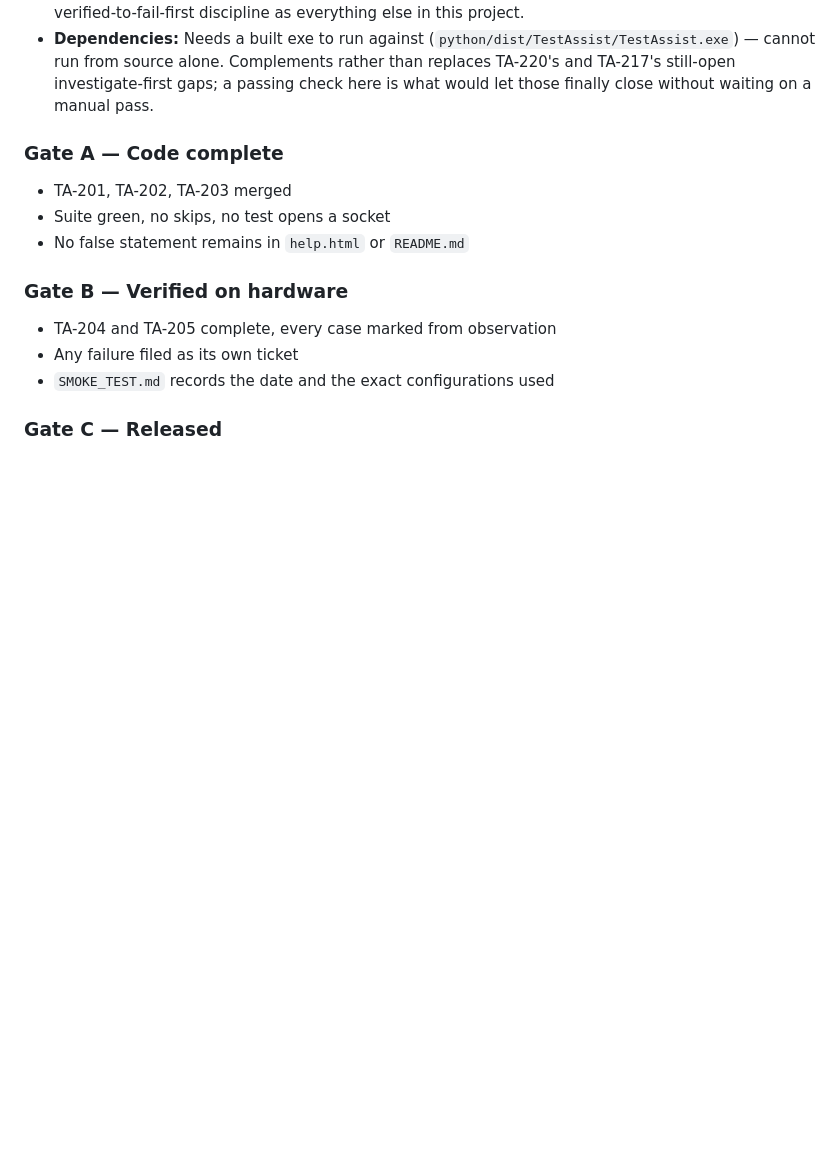
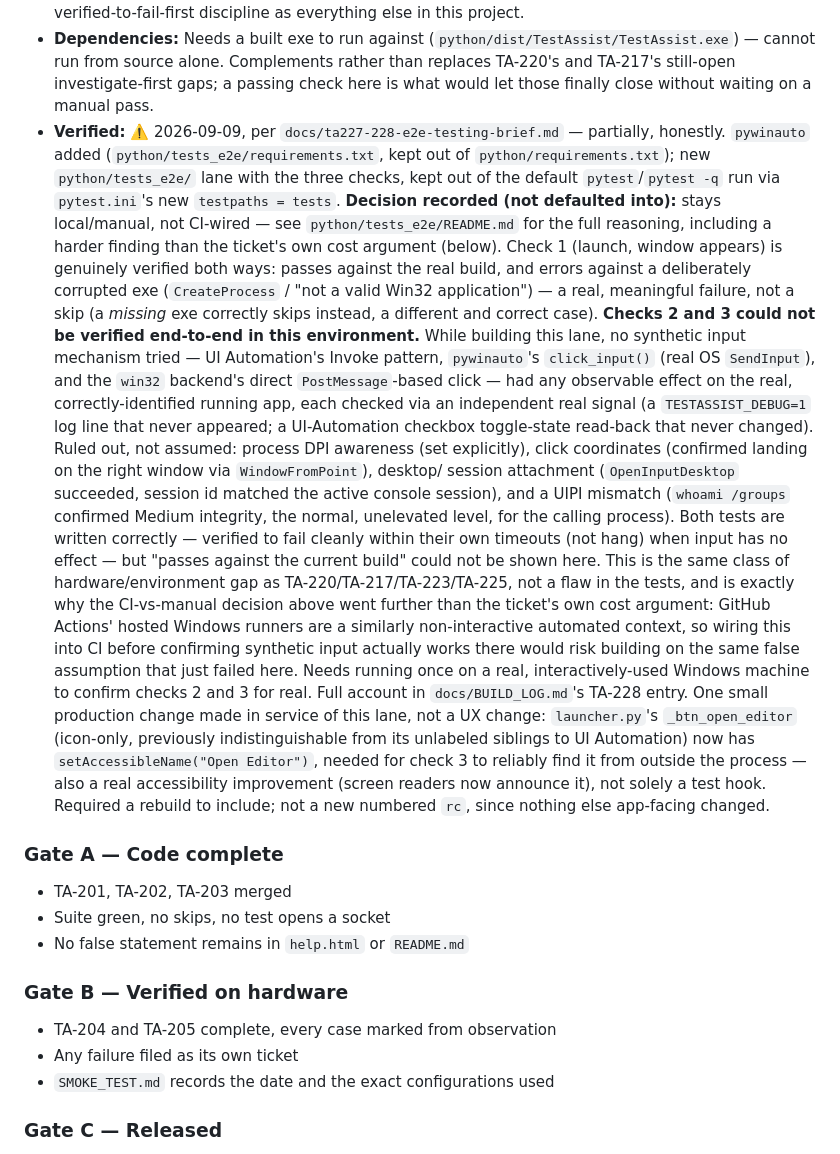
Before and after one commit to emil3663/test-assist, a Markdown page: TESTASSIST_BACKLOG.md, the part around the change. Drawn GitHub-style; blank space fills up the shorter version.

Commit message:
Record TA-228's verification status on its own ticket
Committed alone, immediately, per instruction (same reasoning as the
TA-227 commit): each edit to TESTASSIST_BACKLOG.md gets its own commit
right away rather than waiting to batch it with the corresponding
code/test changes.

Co-Authored-By: Claude Sonnet 5 <noreply@anthropic.com>

```diff
--- a/TESTASSIST_BACKLOG.md
+++ b/TESTASSIST_BACKLOG.md
@@ -1264,6 +1264,52 @@ that will actually ship.
   Complements rather than replaces TA-220's and TA-217's still-open
   investigate-first gaps; a passing check here is what would let those
   finally close without waiting on a manual pass.
+- **Verified:** ⚠️ 2026-09-09, per `docs/ta227-228-e2e-testing-brief.md` —
+  partially, honestly. `pywinauto` added (`python/tests_e2e/requirements.txt`,
+  kept out of `python/requirements.txt`); new `python/tests_e2e/` lane with
+  the three checks, kept out of the default `pytest`/`pytest -q` run via
+  `pytest.ini`'s new `testpaths = tests`. **Decision recorded (not
+  defaulted into):** stays local/manual, not CI-wired — see
+  `python/tests_e2e/README.md` for the full reasoning, including a harder
+  finding than the ticket's own cost argument (below).
+  Check 1 (launch, window appears) is genuinely verified both ways: passes
+  against the real build, and errors against a deliberately corrupted exe
+  (`CreateProcess` / "not a valid Win32 application") — a real, meaningful
+  failure, not a skip (a *missing* exe correctly skips instead, a
+  different and correct case).
+  **Checks 2 and 3 could not be verified end-to-end in this environment.**
+  While building this lane, no synthetic input mechanism tried — UI
+  Automation's Invoke pattern, `pywinauto`'s `click_input()` (real OS
+  `SendInput`), and the `win32` backend's direct `PostMessage`-based click
+  — had any observable effect on the real, correctly-identified running
+  app, each checked via an independent real signal (a
+  `TESTASSIST_DEBUG=1` log line that never appeared; a UI-Automation
+  checkbox toggle-state read-back that never changed). Ruled out, not
+  assumed: process DPI awareness (set explicitly), click coordinates
+  (confirmed landing on the right window via `WindowFromPoint`), desktop/
+  session attachment (`OpenInputDesktop` succeeded, session id matched the
+  active console session), and a UIPI mismatch (`whoami /groups` confirmed
+  Medium integrity, the normal, unelevated level, for the calling
+  process). Both tests are written correctly — verified to fail cleanly
+  within their own timeouts (not hang) when input has no effect — but
+  "passes against the current build" could not be shown here. This is the
+  same class of hardware/environment gap as TA-220/TA-217/TA-223/TA-225,
+  not a flaw in the tests, and is exactly why the CI-vs-manual decision
+  above went further than the ticket's own cost argument: GitHub Actions'
+  hosted Windows runners are a similarly non-interactive automated
+  context, so wiring this into CI before confirming synthetic input
+  actually works there would risk building on the same false assumption
+  that just failed here. Needs running once on a real, interactively-used
+  Windows machine to confirm checks 2 and 3 for real. Full account in
+  `docs/BUILD_LOG.md`'s TA-228 entry.
+  One small production change made in service of this lane, not a UX
+  change: `launcher.py`'s `_btn_open_editor` (icon-only, previously
+  indistinguishable from its unlabeled siblings to UI Automation) now has
+  `setAccessibleName("Open Editor")`, needed for check 3 to reliably find
+  it from outside the process — also a real accessibility improvement
+  (screen readers now announce it), not solely a test hook. Required a
+  rebuild to include; not a new numbered `rc`, since nothing else
+  app-facing changed.
 
 ### Gate A — Code complete
 - TA-201, TA-202, TA-203 merged
```
